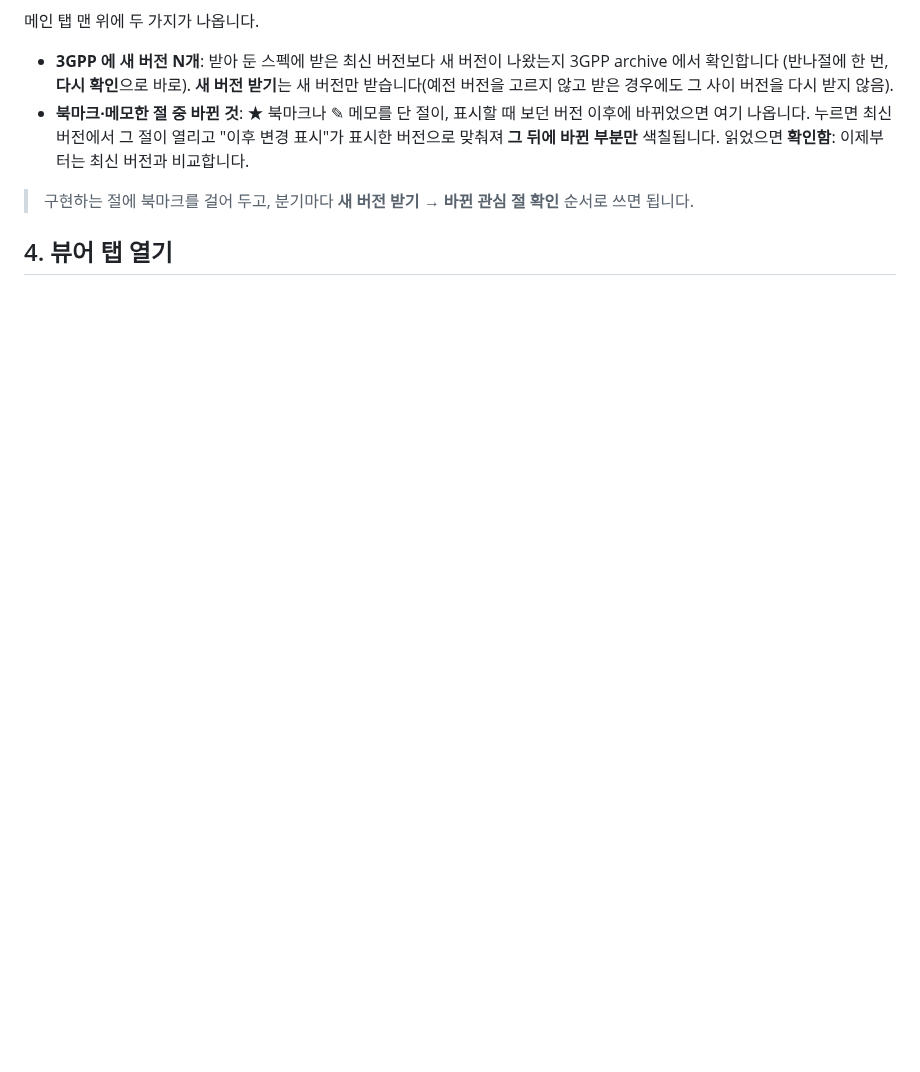
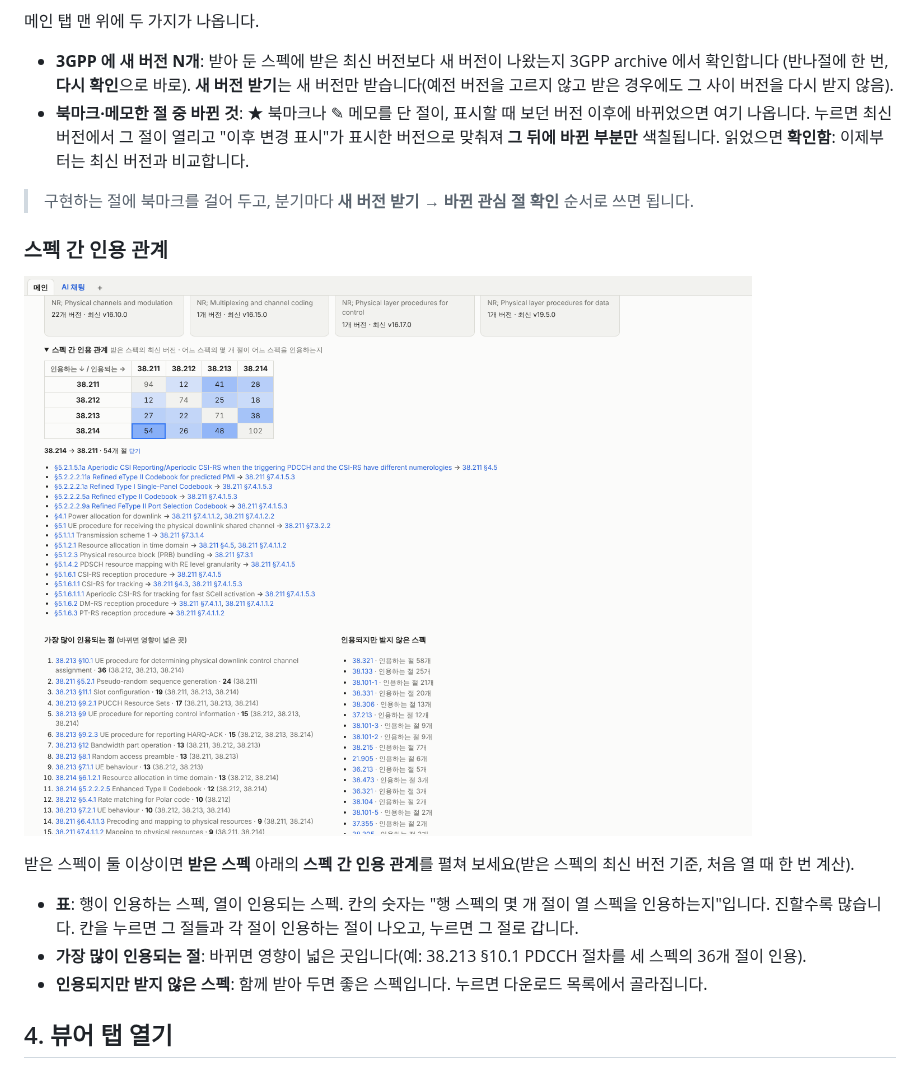
Before and after one commit to nitro527/spec-viewer, a Markdown page: docs/GUIDE.md, the part around the change. Rendered like a GitHub page; pictures changed too: docs/guide/30-citemap.png (added); blank space fills up the shorter version.

```diff
--- a/docs/GUIDE.md
+++ b/docs/GUIDE.md
@@ -75,6 +75,18 @@
   읽었으면 **확인함**: 이제부터는 최신 버전과 비교합니다.
 
 > 구현하는 절에 북마크를 걸어 두고, 분기마다 **새 버전 받기 → 바뀐 관심 절 확인** 순서로 쓰면 됩니다.
+
+### 스펙 간 인용 관계
+
+![인용 관계](guide/30-citemap.png)
+
+받은 스펙이 둘 이상이면 **받은 스펙** 아래의 **스펙 간 인용 관계**를 펼쳐 보세요(받은 스펙의 최신 버전 기준, 처음 열 때
+한 번 계산).
+
+- **표**: 행이 인용하는 스펙, 열이 인용되는 스펙. 칸의 숫자는 "행 스펙의 몇 개 절이 열 스펙을 인용하는지"입니다.
+  진할수록 많습니다. 칸을 누르면 그 절들과 각 절이 인용하는 절이 나오고, 누르면 그 절로 갑니다.
+- **가장 많이 인용되는 절**: 바뀌면 영향이 넓은 곳입니다(예: 38.213 §10.1 PDCCH 절차를 세 스펙의 36개 절이 인용).
+- **인용되지만 받지 않은 스펙**: 함께 받아 두면 좋은 스펙입니다. 누르면 다운로드 목록에서 골라집니다.
 
 ## 4. 뷰어 탭 열기
 
```
Also changed, not shown: README.md (+3 -0 lines), 8 other files.
